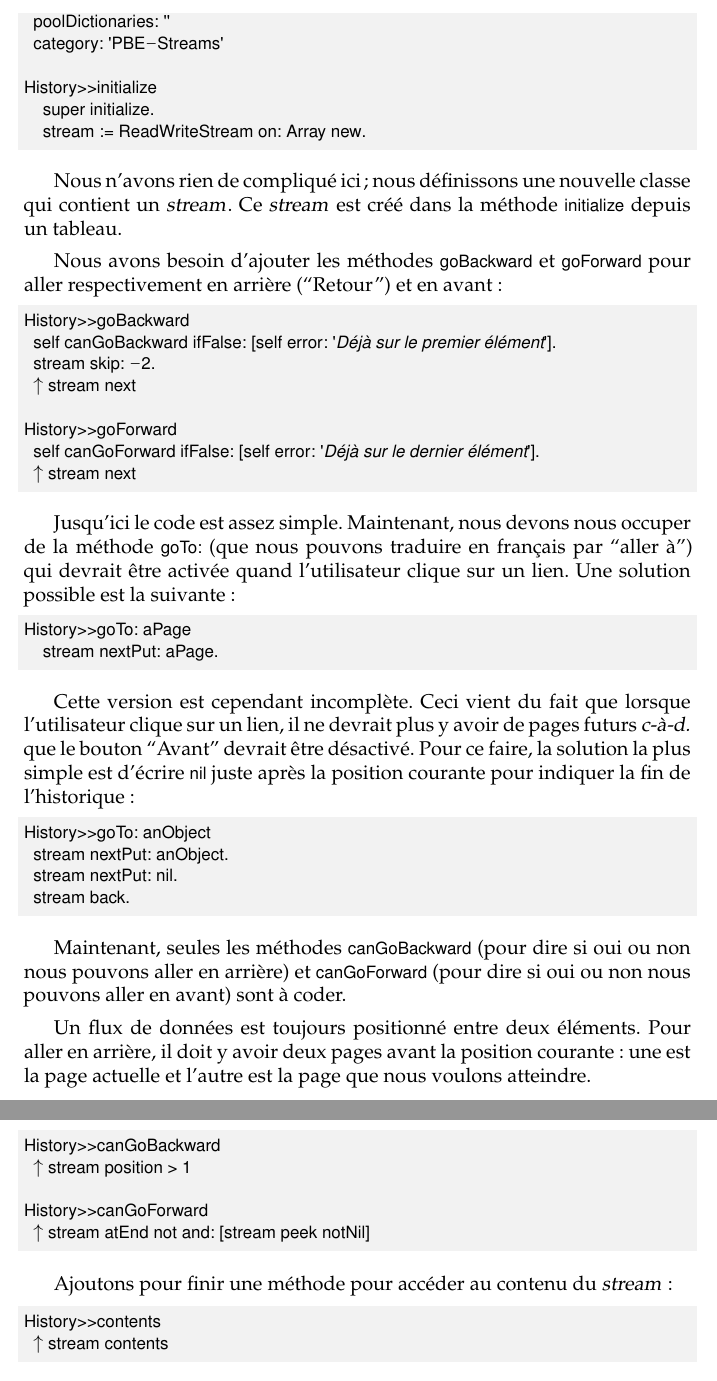
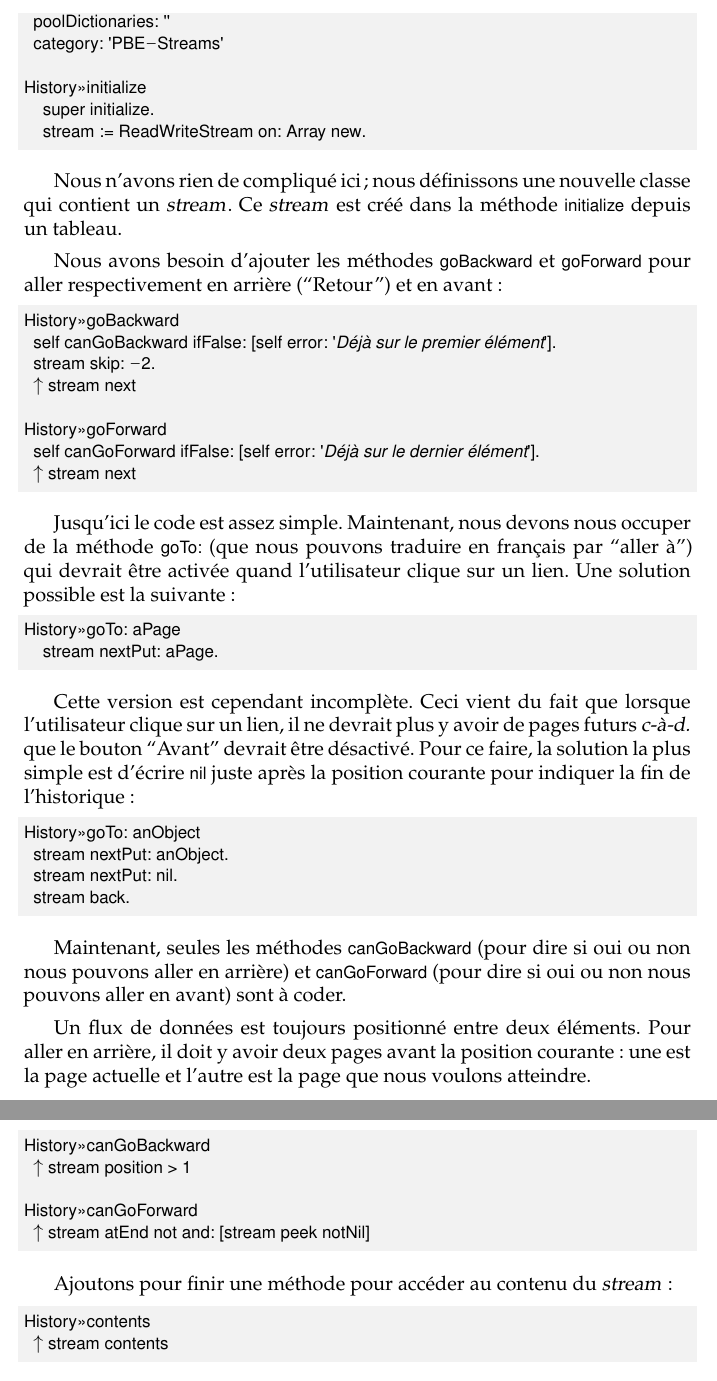
Before and after one commit to SquareBracketAssociates/PharoByExample-french, a LaTeX book (Streams/Streams.tex): two parts of pages 10 and 11 of 14, joined at a grey line, cut so that both start at the same text. Compiled offline with pdfLaTeX.

Commit message:
bad typo in code > Streams

```diff
--- a/Streams/Streams.tex
+++ b/Streams/Streams.tex
@@ -495,12 +495,12 @@ depuis un tableau.
 Nous avons besoin d'ajouter les méthodes \ct{goBackward} et \ct{goForward} pour aller respectivement en arrière (``Retour'') et en avant:
 
 \begin{code}{}
-History>>goBackward
+History>>>goBackward
   self canGoBackward ifFalse: [self error: '!\normcode{Déjà sur le premier élément}!'].
   stream skip: -2.
   ^ stream next
 
-History>>goForward
+History>>>goForward
   self canGoForward ifFalse: [self error: '!\normcode{Déjà sur le dernier élément}!'].
   ^ stream next
 \end{code}
@@ -509,7 +509,7 @@ Jusqu'ici le code est assez simple. Maintenant, nous devons nous occuper
 de la méthode \ct{goTo:} (que nous pouvons traduire en français par ``aller à'') qui devrait être activée quand l'utilisateur clique sur un lien. Une solution possible est la suivante:
 
 \begin{code}{}
-History>>goTo: aPage
+History>>>goTo: aPage
     stream nextPut: aPage.
 \end{code}
 
@@ -518,7 +518,7 @@ Pour ce faire, la solution la plus simple est d'écrire \ct{nil}
 juste après la position courante pour indiquer la fin de l'historique:
 
 \begin{code}{}
-History>>goTo: anObject
+History>>>goTo: anObject
   stream nextPut: anObject.
   stream nextPut: nil.
   stream back.
@@ -531,16 +531,16 @@ Pour aller en arrière, il doit y avoir deux pages avant la position courante:
 une est la page actuelle et l'autre est la page que nous voulons atteindre.
 
 \begin{code}{}
-History>>canGoBackward
+History>>>canGoBackward
   ^ stream position > 1
 
-History>>canGoForward
+History>>>canGoForward
   ^ stream atEnd not and: [stream peek notNil]
 \end{code}
 
 Ajoutons pour finir une méthode pour accéder au contenu du \stream:
 \begin{code}{}
-History>>contents
+History>>>contents
   ^ stream contents
 \end{code}
 
```
Also changed, not shown: Streams/Streams.tex (2 more changed lines).
